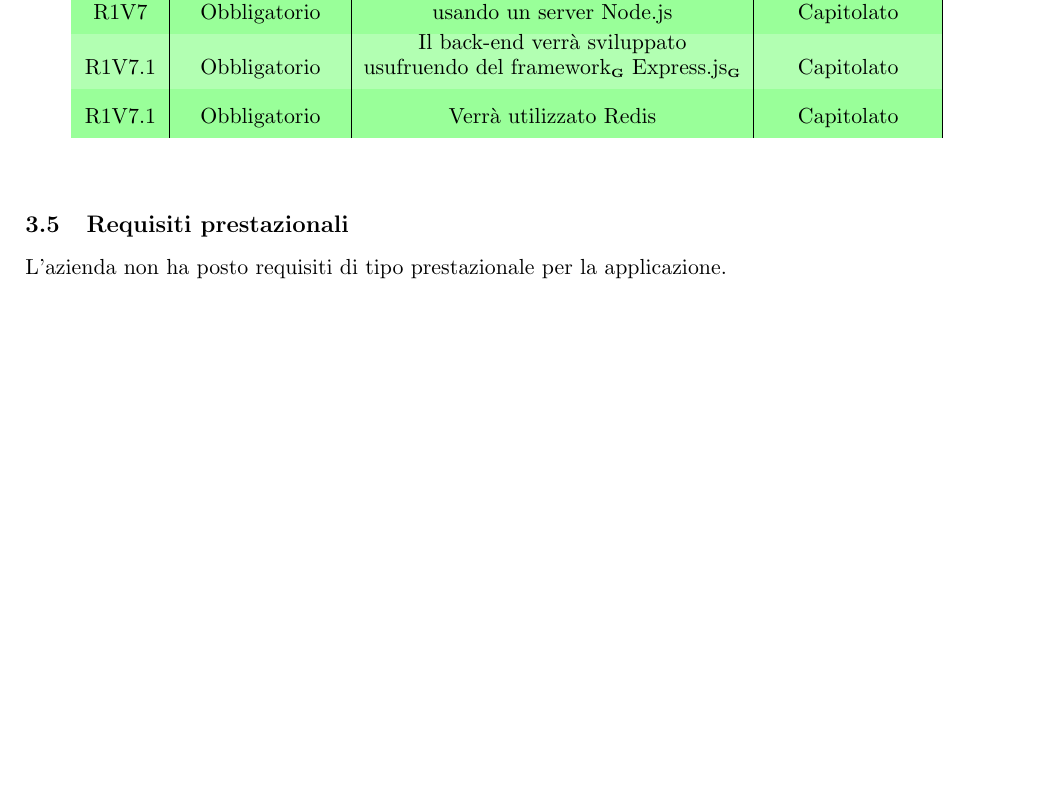
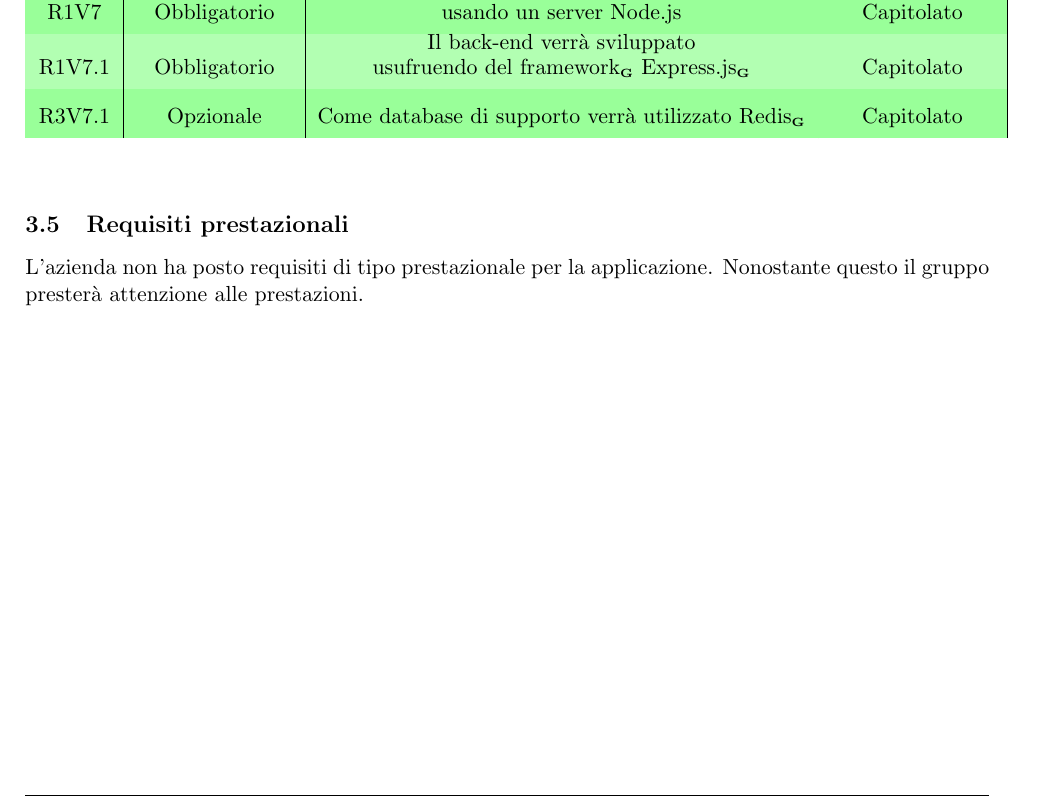
Before and after one commit to Yakuzaishi-SWE/docs, a LaTeX document (src/analisi_dei_requisiti/analisi_dei_requisiti.tex, which reads src/analisi_dei_requisiti/sezioni/requisiti.tex): part of page 21 of 26, cut so that both start at the same text, the shorter picture padded with empty space. Compiled offline with pdfLaTeX.

Commit message:
prestazionali - ar

```diff
--- a/src/analisi_dei_requisiti/sezioni/requisiti.tex
+++ b/src/analisi_dei_requisiti/sezioni/requisiti.tex
@@ -95,12 +95,13 @@ Il gruppo \groupName\ per classificare e assegnare i requisiti del capitolato ha
         R1V7 & Obbligatorio & \shortstack{Il back-end verrà sviluppato \\
                                         usando un server Node.js} & \shortstack{Capitolato} \\
         R1V7.1 & Obbligatorio & \shortstack{Il back-end verrà sviluppato \\usufruendo del framework\glo\ Express.js\glo} & Capitolato \\
-        R1V7.1 & Obbligatorio & \shortstack{Verrà utilizzato Redis} & Capitolato \\
+        R3V7.1 & Opzionale & \shortstack{Come database di supporto verrà utilizzato Redis\glo} & Capitolato \\
     \end{longtable}
 \end{center}
 
 \subsection{Requisiti prestazionali}
 
 L'azienda non ha posto requisiti di tipo prestazionale per la applicazione.
+Nonostante questo il gruppo presterà attenzione alle prestazioni.
 
 \clearpage
```
